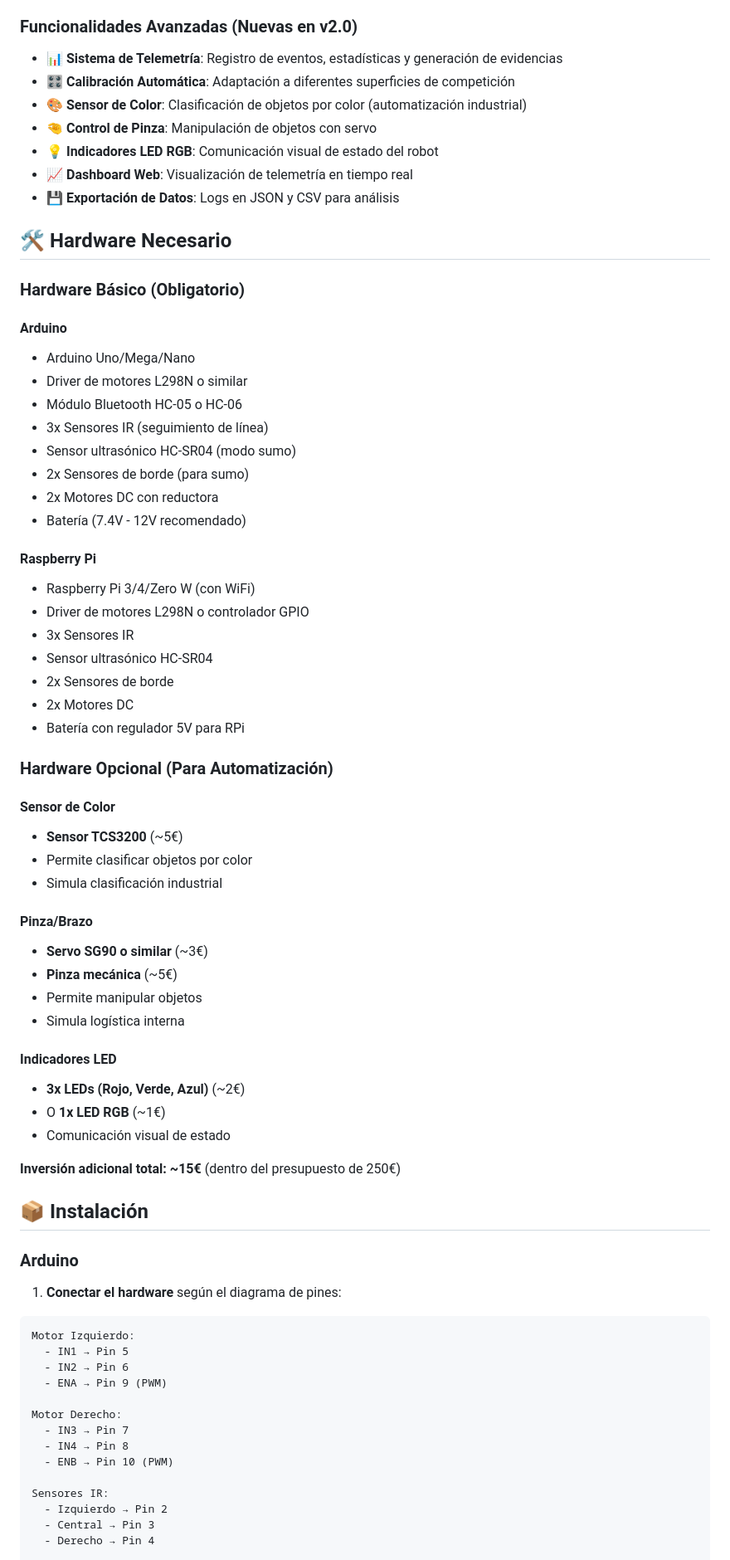
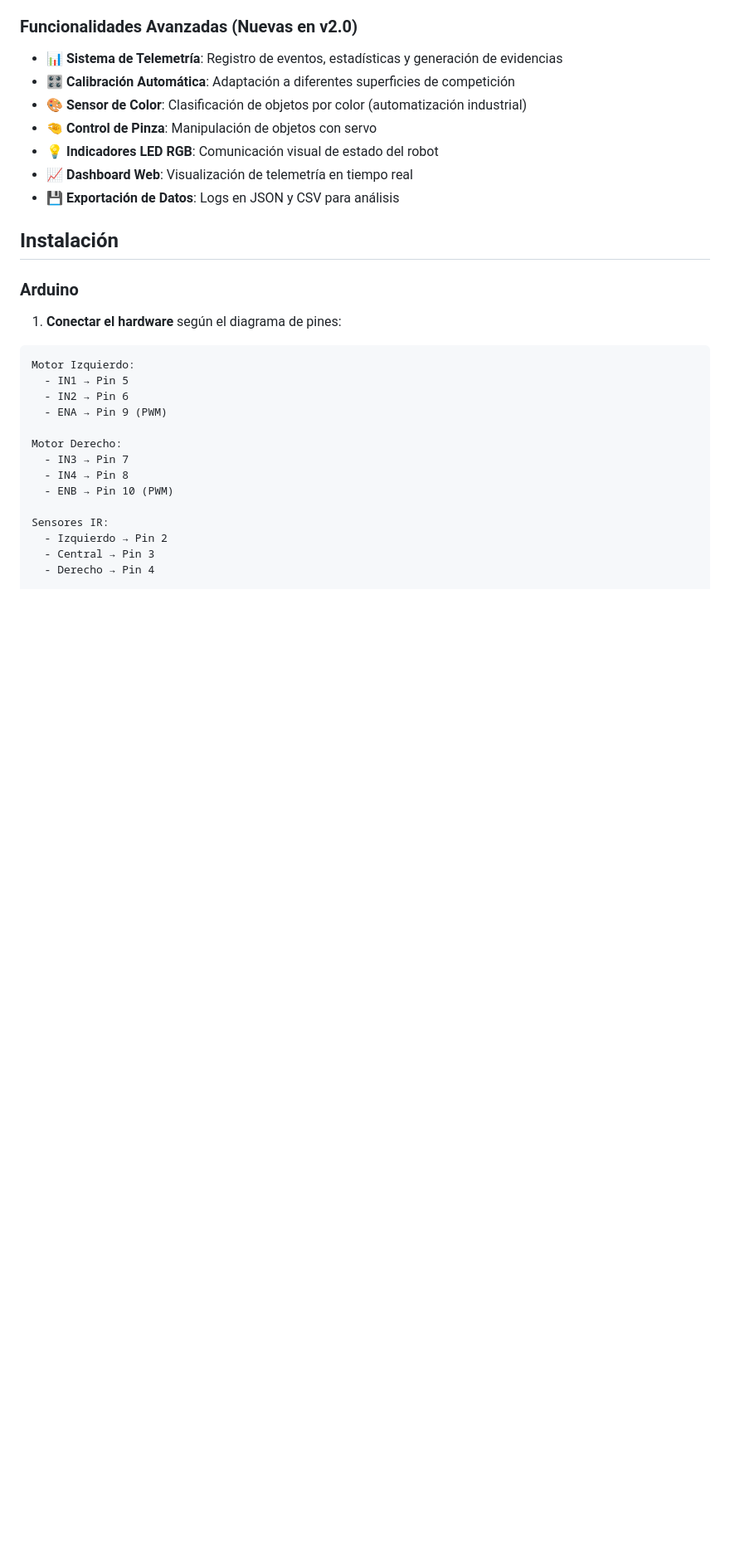
Before and after one commit to Ruby570bocadito/ASCI_Prueba1, a Markdown page: README.md, the part around the change printed below. Shown: that part at 83% size. Rendered like a GitHub page; blank space fills up the shorter version.

```diff
--- a/README.md
+++ b/README.md
@@ -25,50 +25,7 @@ Sistema completo de control para robot de competición ASTI con soporte para Ard
 - 📈 **Dashboard Web**: Visualización de telemetría en tiempo real
 - 💾 **Exportación de Datos**: Logs en JSON y CSV para análisis
 
-## 🛠️ Hardware Necesario
-
-### Hardware Básico (Obligatorio)
-
-#### Arduino
-- Arduino Uno/Mega/Nano
-- Driver de motores L298N o similar
-- Módulo Bluetooth HC-05 o HC-06
-- 3x Sensores IR (seguimiento de línea)
-- Sensor ultrasónico HC-SR04 (modo sumo)
-- 2x Sensores de borde (para sumo)
-- 2x Motores DC con reductora
-- Batería (7.4V - 12V recomendado)
-
-#### Raspberry Pi
-- Raspberry Pi 3/4/Zero W (con WiFi)
-- Driver de motores L298N o controlador GPIO
-- 3x Sensores IR
-- Sensor ultrasónico HC-SR04
-- 2x Sensores de borde
-- 2x Motores DC
-- Batería con regulador 5V para RPi
-
-### Hardware Opcional (Para Automatización)
-
-#### Sensor de Color
-- **Sensor TCS3200** (~5€)
-- Permite clasificar objetos por color
-- Simula clasificación industrial
-
-#### Pinza/Brazo
-- **Servo SG90 o similar** (~3€)
-- **Pinza mecánica** (~5€)
-- Permite manipular objetos
-- Simula logística interna
-
-#### Indicadores LED
-- **3x LEDs (Rojo, Verde, Azul)** (~2€)
-- O **1x LED RGB** (~1€)
-- Comunicación visual de estado
-
-**Inversión adicional total: ~15€** (dentro del presupuesto de 250€)
-
-## 📦 Instalación
+## Instalación
 
 ### Arduino
 
```
Also changed, not shown: other parts of README.md (+6 -37 lines).
